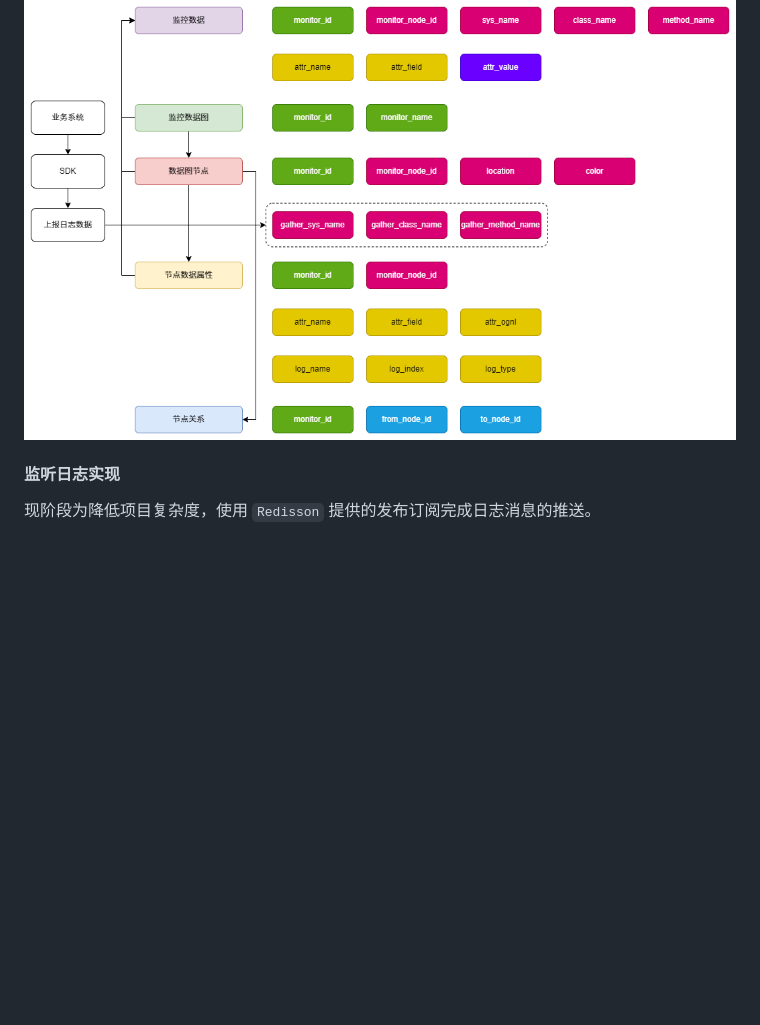
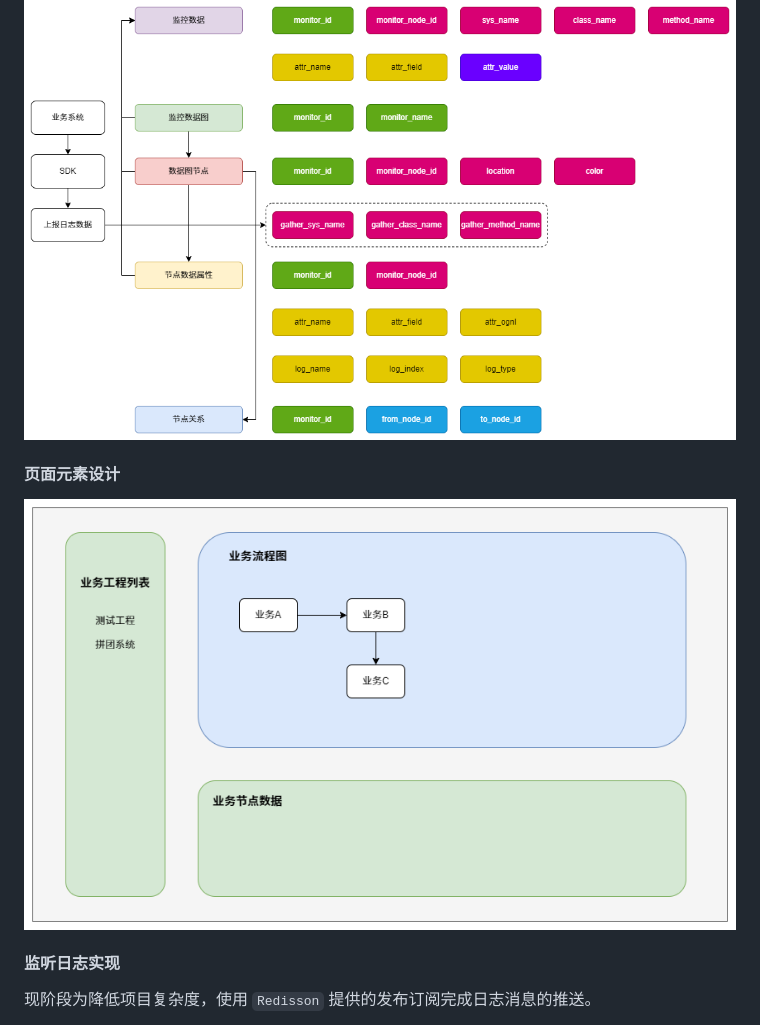
Before and after one commit to CatCatchFish/business-behavior-monitor, a Markdown page: README.md, the part around the change. Rendered like a GitHub page; pictures changed too: img/页面元素.png (added); blank space fills up the shorter version.

```diff
--- a/README.md
+++ b/README.md
@@ -12,6 +12,12 @@
 
 
 
+#### 页面元素设计
+
+![页面元素设计](img/页面元素.png)
+
+
+
 #### 监听日志实现
 
 现阶段为降低项目复杂度，使用 `Redisson` 提供的发布订阅完成日志消息的推送。
```
Also changed, not shown: 12 other files.
